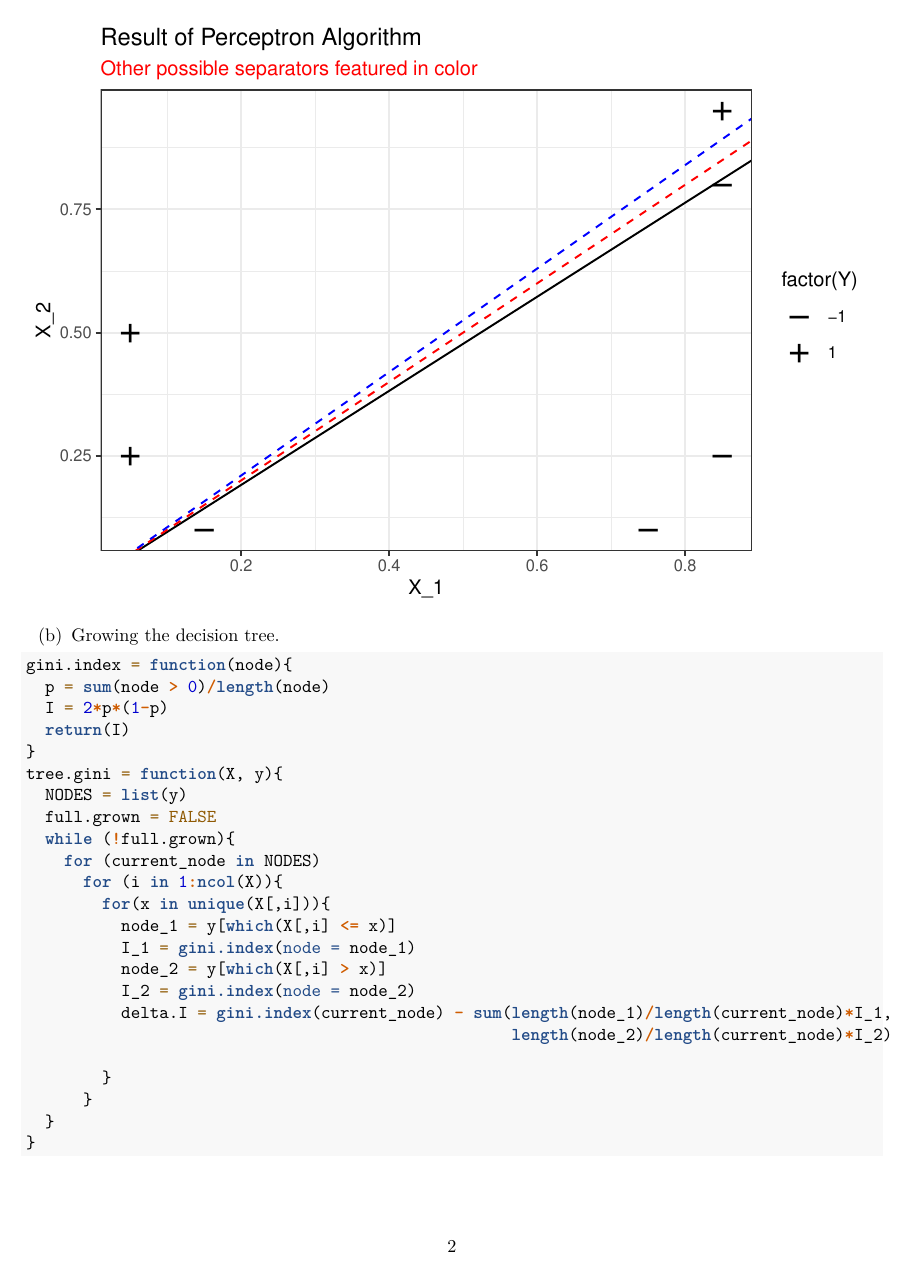
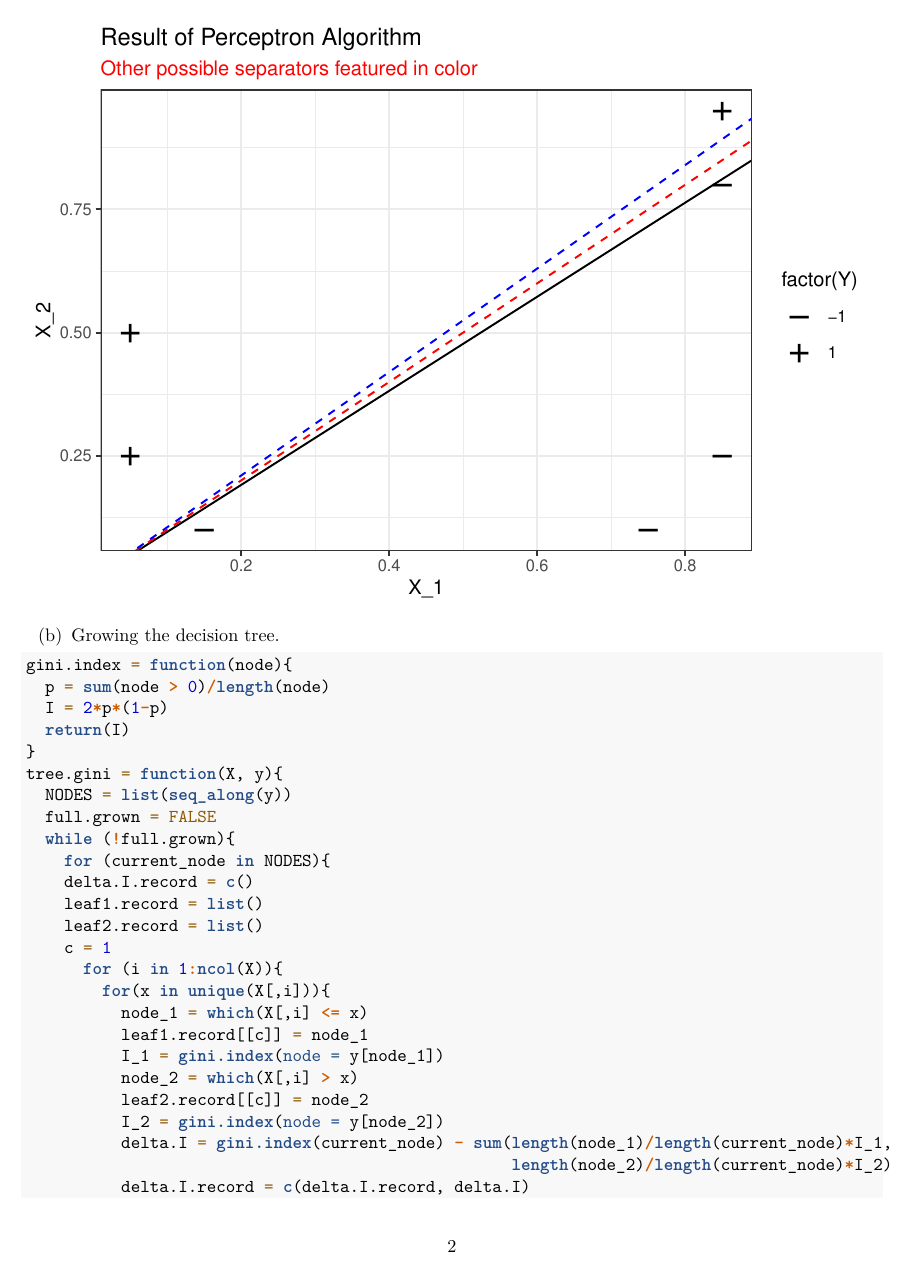
Before and after one commit to truverdj/MachineLearning_Classifiers-Trees, an R Markdown document (2018-02-07_sta_561_hw2.Rmd): page 2 of 2 before the commit and page 2 of 3 after it. Rendered offline with R 4.5, knitr and Pandoc, then LaTeX, with nearby package versions.

Commit message:
nodes are now indices

````diff
--- a/2018-02-07_sta_561_hw2.Rmd
+++ b/2018-02-07_sta_561_hw2.Rmd
@@ -69,21 +69,29 @@ gini.index = function(node){
   return(I)
 }
 tree.gini = function(X, y){
-  NODES = list(y)
+  NODES = list(seq_along(y))
   full.grown = FALSE
   while (!full.grown){
-    for (current_node in NODES)
+    for (current_node in NODES){
+    delta.I.record = c()
+    leaf1.record = list()
+    leaf2.record = list()
+    c = 1
       for (i in 1:ncol(X)){
         for(x in unique(X[,i])){
-          node_1 = y[which(X[,i] <= x)]
-          I_1 = gini.index(node = node_1)
-          node_2 = y[which(X[,i] > x)]
-          I_2 = gini.index(node = node_2)
+          node_1 = which(X[,i] <= x)
+          leaf1.record[[c]] = node_1
+          I_1 = gini.index(node = y[node_1])
+          node_2 = which(X[,i] > x)
+          leaf2.record[[c]] = node_2
+          I_2 = gini.index(node = y[node_2])
           delta.I = gini.index(current_node) - sum(length(node_1)/length(current_node)*I_1,
                                                    length(node_2)/length(current_node)*I_2)
-
+          delta.I.record = c(delta.I.record, delta.I)
+          c = c + 1
         }
       }
+    }
   }
 }
 ```
````
